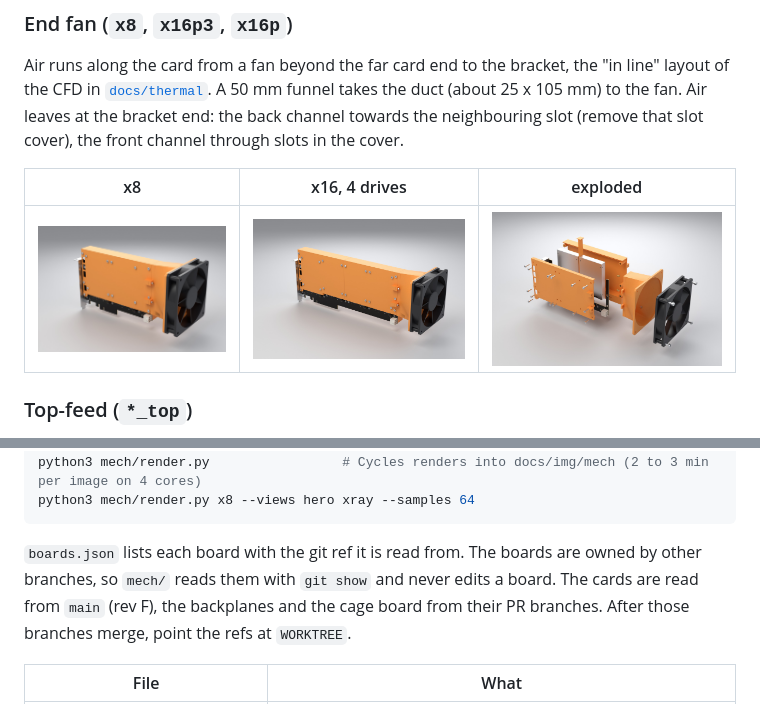
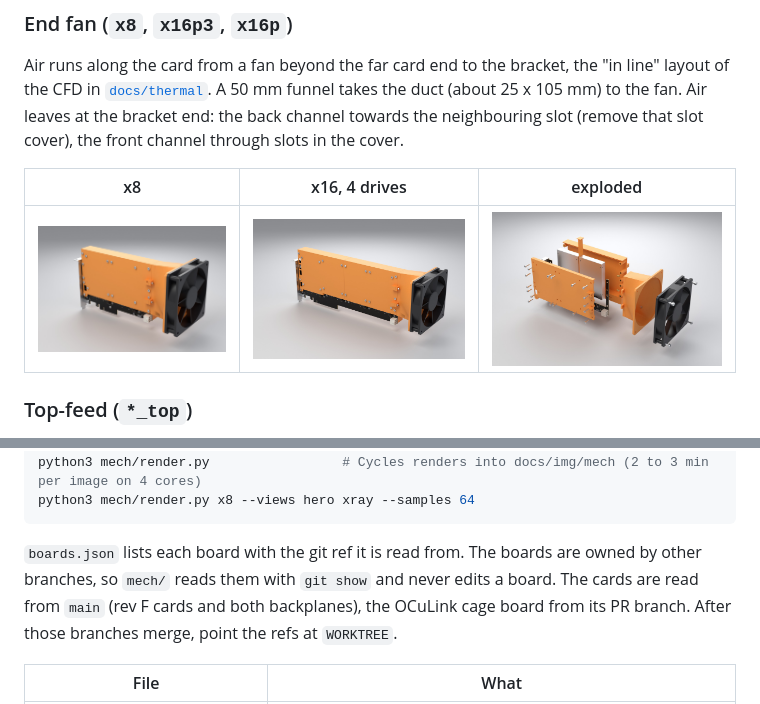
Before and after one commit to MaxRink/u3-pcie-adapters, a Markdown page: mech/README.md, 2 parts joined by grey strips. GitHub-like rendering; pictures changed too: docs/img/mech/x8_exploded.jpg, docs/img/mech/x8_hero.jpg.

Commit message:
mech: read the backplanes from main
Co-Authored-By: Claude Fable 5.2 <noreply@anthropic.com>
Claude-Session: https://claude.ai/code/session_01Kw9BAVLuTpHfVTH78ta8CQ

```diff
--- a/mech/README.md
+++ b/mech/README.md
@@ -198,7 +198,7 @@ python3 mech/render.py x8 --views hero xray --samples 64
 
 `boards.json` lists each board with the git ref it is read from. The boards are owned by other
 branches, so `mech/` reads them with `git show` and never edits a board. The cards are read from
-`main` (rev F), the backplanes and the cage board from their PR branches. After those branches
+`main` (rev F cards and both backplanes), the OCuLink cage board from its PR branch. After those branches
 merge, point the refs at `WORKTREE`.
 
 | File | What |
```
Also changed, not shown: docs/img/mech/x8_top_front.jpg, docs/img/mech/x8_top_hero.jpg, docs/img/mech/x8_top_xray.jpg, docs/img/mech/x8_xray.jpg, 1 other file.
